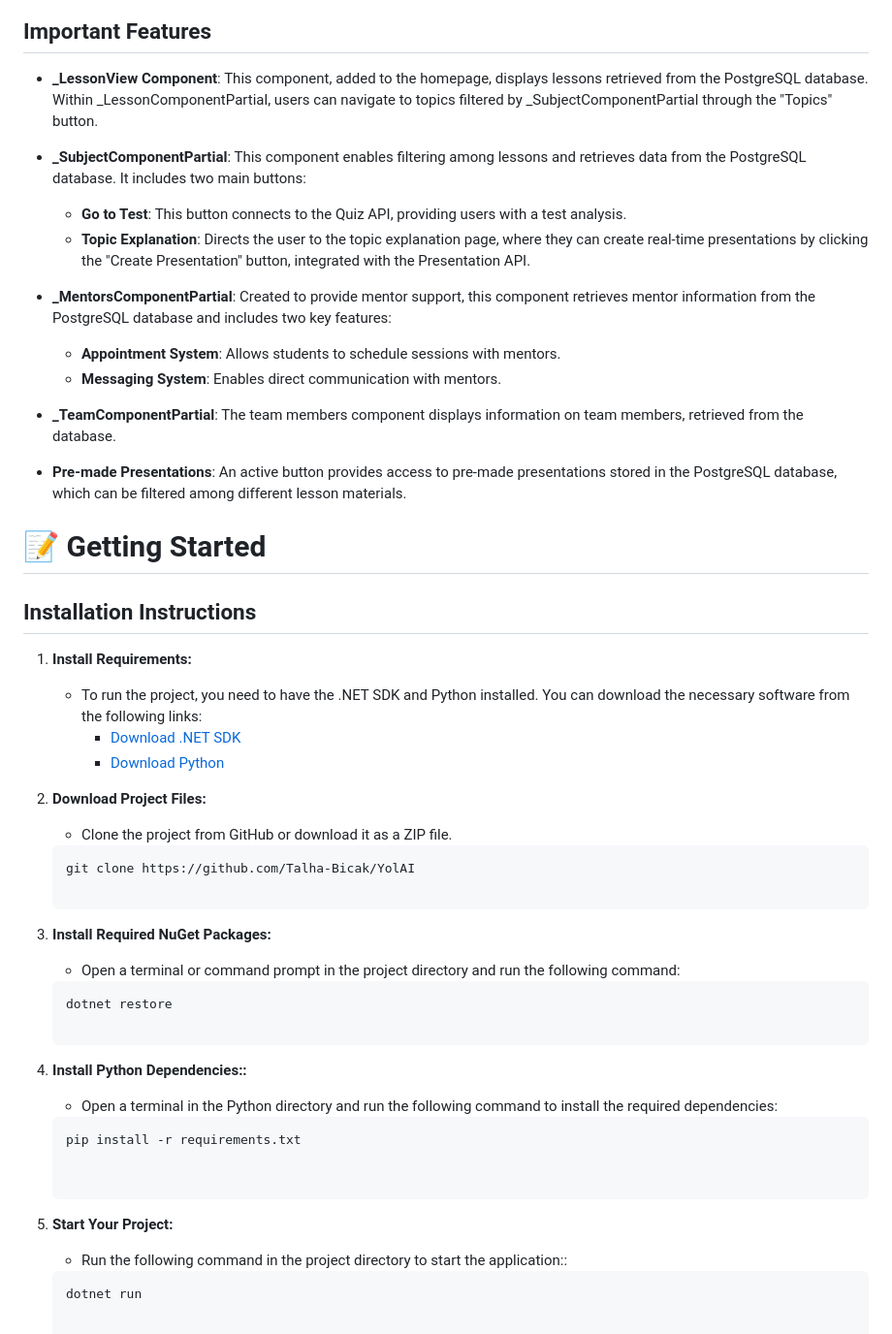
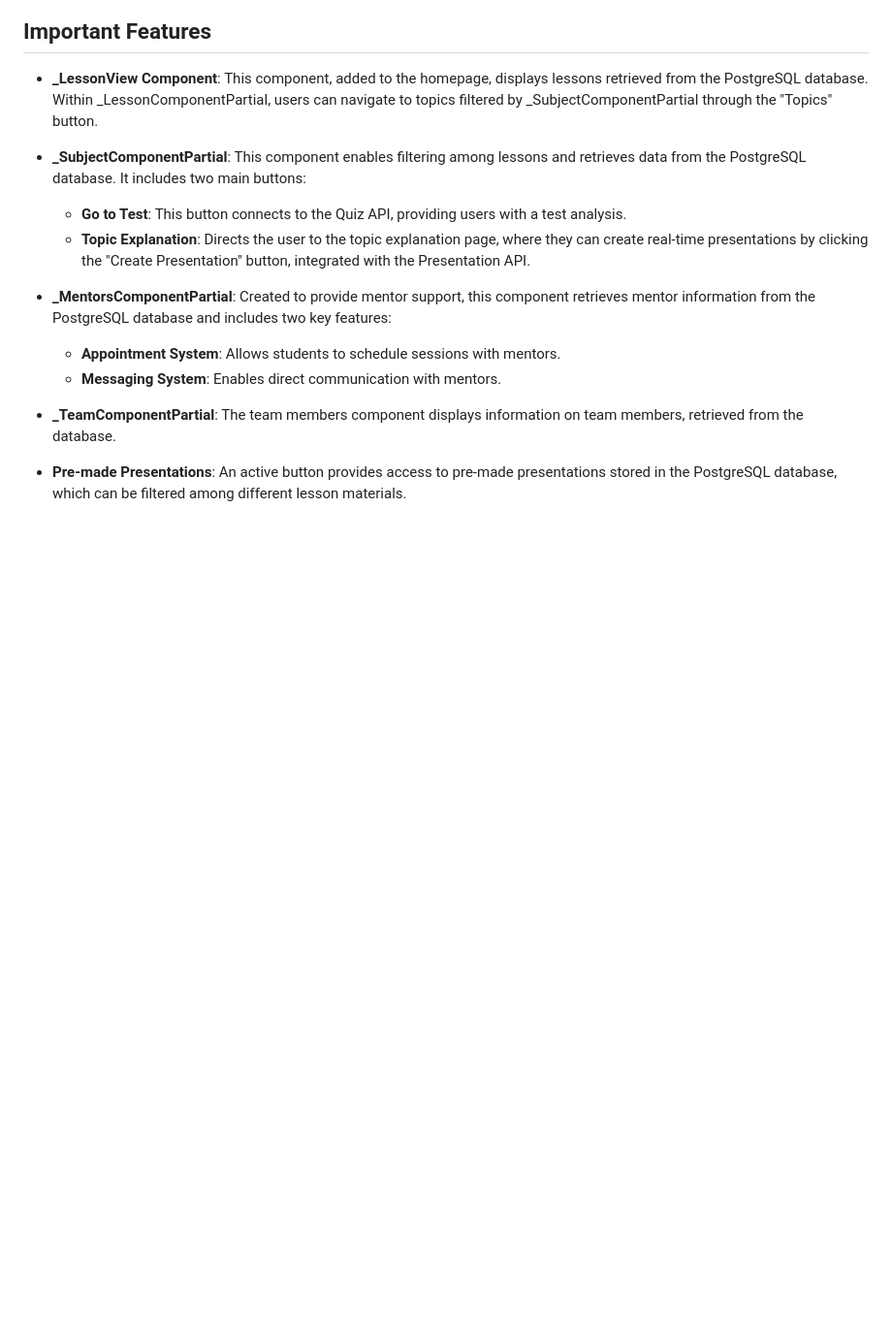
Before and after one commit to LaZzaran/yolai, a Markdown page: README.md, the part around the change. Shown at 97% size. GitHub-like rendering; blank space fills up the shorter version.

````diff
--- a/README.md
+++ b/README.md
@@ -161,36 +161,3 @@ The project includes necessary APIs to facilitate application functionality and
 - **_TeamComponentPartial**: The team members component displays information on team members, retrieved from the database.
 
 - **Pre-made Presentations**: An active button provides access to pre-made presentations stored in the PostgreSQL database, which can be filtered among different lesson materials.
-
-# 📝 Getting Started
-
-## Installation Instructions
-
-1. **Install Requirements:**
-   - To run the project, you need to have the .NET SDK and Python installed. You can download the necessary software from the following links:
-     - [Download .NET SDK](https://dotnet.microsoft.com/download)
-     - [Download Python](https://www.python.org/downloads/)
-
-2. **Download Project Files:**
-   - Clone the project from GitHub or download it as a ZIP file.
-   ```bash
-   git clone https://github.com/Talha-Bicak/YolAI
-
-3. **Install Required NuGet Packages:**
-
-   - Open a terminal or command prompt in the project directory and run the following command:
-    ```bash
-   dotnet restore
-
-4. **Install Python Dependencies::**
-
-   - Open a terminal in the Python directory and run the following command to install the required dependencies:
-    ```bash
-   pip install -r requirements.txt
-
-
-5. **Start Your Project:**
-
-   - Run the following command in the project directory to start the application::
-    ```bash
-   dotnet run
````
